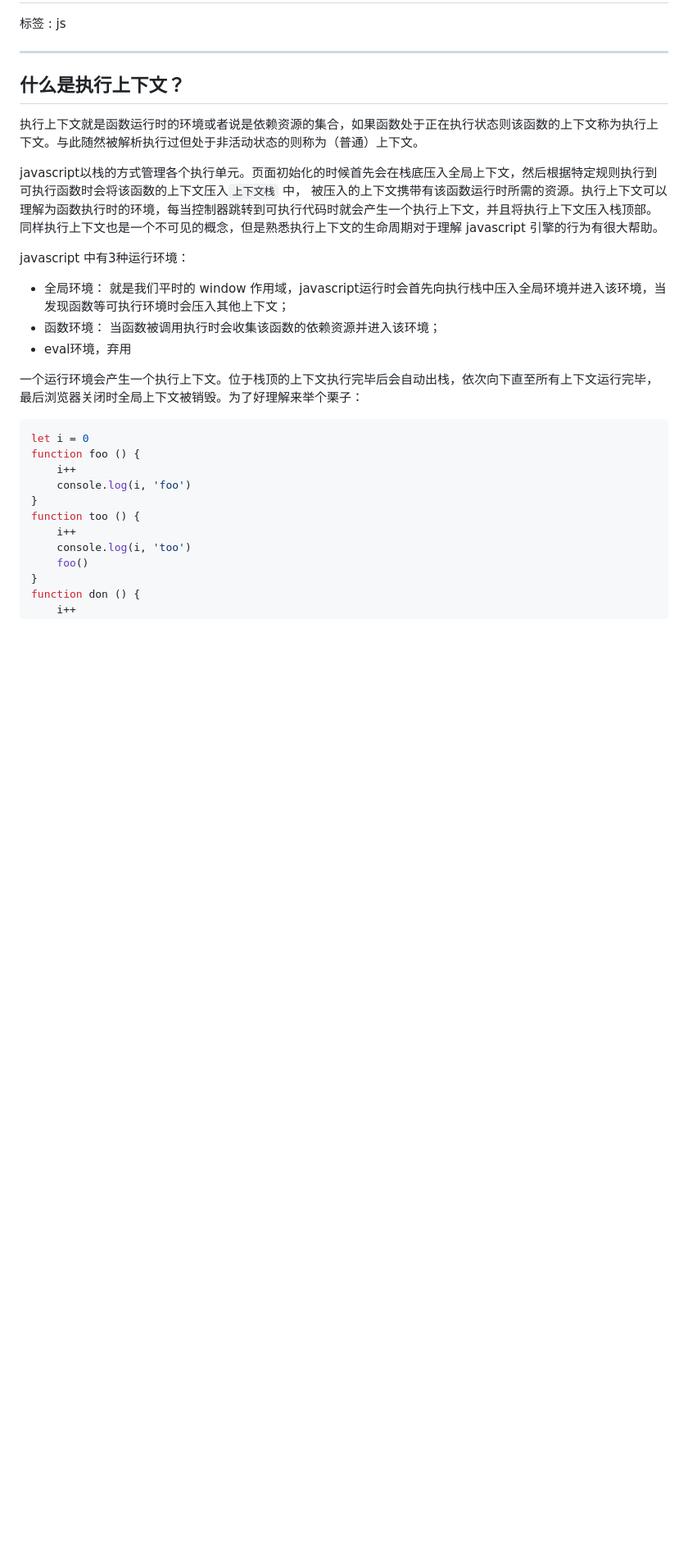
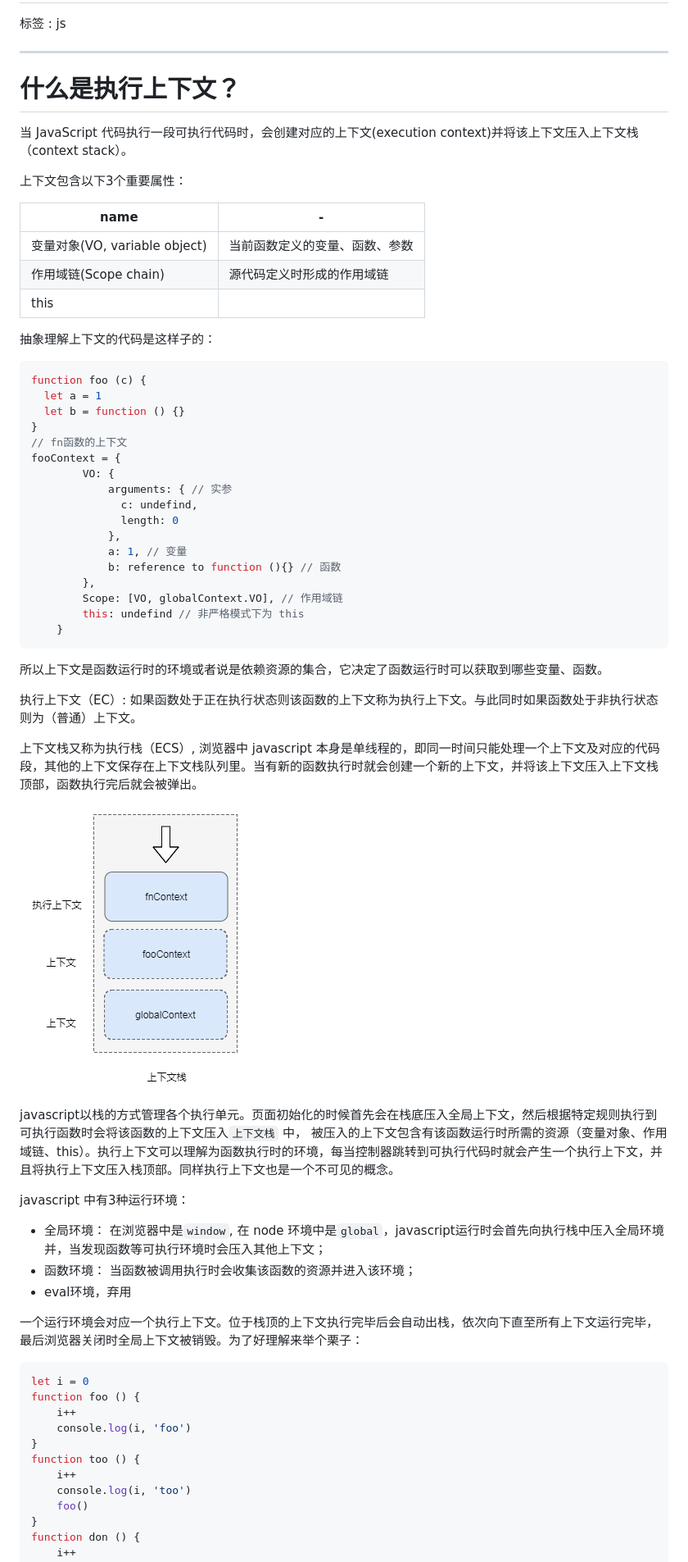
Before and after one commit to for7/Plist, a Markdown page: javascriptSchool/三、执行上下文.md, the part around the change printed below. Shown: that part at 82% size. GitHub-like rendering; pictures changed too: javascriptSchool/上下文栈.png (added); blank space fills up the shorter version.

````diff
--- a/javascriptSchool/三、执行上下文.md
+++ b/javascriptSchool/三、执行上下文.md
@@ -5,19 +5,57 @@
 ---
 
 
-## 什么是执行上下文？ ##
+# 什么是执行上下文？
 
-执行上下文就是函数运行时的环境或者说是依赖资源的集合，如果函数处于正在执行状态则该函数的上下文称为执行上下文。与此随然被解析执行过但处于非活动状态的则称为（普通）上下文。
+当 JavaScript 代码执行一段可执行代码时，会创建对应的上下文(execution context)并将该上下文压入上下文栈（context stack）。
 
-javascript以栈的方式管理各个执行单元。页面初始化的时候首先会在栈底压入全局上下文，然后根据特定规则执行到可执行函数时会将该函数的上下文压入`上下文栈` 中， 被压入的上下文携带有该函数运行时所需的资源。执行上下文可以理解为函数执行时的环境，每当控制器跳转到可执行代码时就会产生一个执行上下文，并且将执行上下文压入栈顶部。同样执行上下文也是一个不可见的概念，但是熟悉执行上下文的生命周期对于理解 javascript 引擎的行为有很大帮助。
+上下文包含以下3个重要属性：
+
+| name | - |
+| ---- | - |
+| 变量对象(VO, variable object)  | 当前函数定义的变量、函数、参数 |
+| 作用域链(Scope chain)  | 源代码定义时形成的作用域链 |
+| this  |   ||
+
+抽象理解上下文的代码是这样子的：
+```JavaScript
+function foo (c) {
+  let a = 1
+  let b = function () {}
+}
+// fn函数的上下文
+fooContext = {
+        VO: {
+            arguments: { // 实参
+              c: undefind,
+              length: 0
+            },
+            a: 1, // 变量
+            b: reference to function (){} // 函数
+        },
+        Scope: [VO, globalContext.VO], // 作用域链
+        this: undefind // 非严格模式下为 this
+    }
+```
+
+所以上下文是函数运行时的环境或者说是依赖资源的集合，它决定了函数运行时可以获取到哪些变量、函数。
+
+执行上下文（EC）: 如果函数处于正在执行状态则该函数的上下文称为执行上下文。与此同时如果函数处于非执行状态则为（普通）上下文。
+
+上下文栈又称为执行栈（ECS）, 浏览器中 javascript 本身是单线程的，即同一时间只能处理一个上下文及对应的代码段，其他的上下文保存在上下文栈队列里。当有新的函数执行时就会创建一个新的上下文，并将该上下文压入上下文栈顶部，函数执行完后就会被弹出。
+
+![](上下文栈.png)
+
+javascript以栈的方式管理各个执行单元。页面初始化的时候首先会在栈底压入全局上下文，然后根据特定规则执行到可执行函数时会将该函数的上下文压入`上下文栈` 中， 被压入的上下文包含有该函数运行时所需的资源（变量对象、作用域链、this）。执行上下文可以理解为函数执行时的环境，每当控制器跳转到可执行代码时就会产生一个执行上下文，并且将执行上下文压入栈顶部。同样执行上下文也是一个不可见的概念。
+
 
 javascript 中有3种运行环境：
 
-- 全局环境： 就是我们平时的 window 作用域，javascript运行时会首先向执行栈中压入全局环境并进入该环境，当发现函数等可执行环境时会压入其他上下文；
-- 函数环境： 当函数被调用执行时会收集该函数的依赖资源并进入该环境；
+- 全局环境： 在浏览器中是`window`, 在 node 环境中是`global`，javascript运行时会首先向执行栈中压入全局环境并，当发现函数等可执行环境时会压入其他上下文；
+- 函数环境： 当函数被调用执行时会收集该函数的资源并进入该环境；
 - eval环境，弃用
 
-一个运行环境会产生一个执行上下文。位于栈顶的上下文执行完毕后会自动出栈，依次向下直至所有上下文运行完毕，最后浏览器关闭时全局上下文被销毁。为了好理解来举个栗子：
+一个运行环境会对应一个执行上下文。位于栈顶的上下文执行完毕后会自动出栈，依次向下直至所有上下文运行完毕，最后浏览器关闭时全局上下文被销毁。为了好理解来举个栗子：
 
 ```javascript
 let i = 0
````
Also changed, not shown: other parts of javascriptSchool/三、执行上下文.md (+19 -33 lines).
